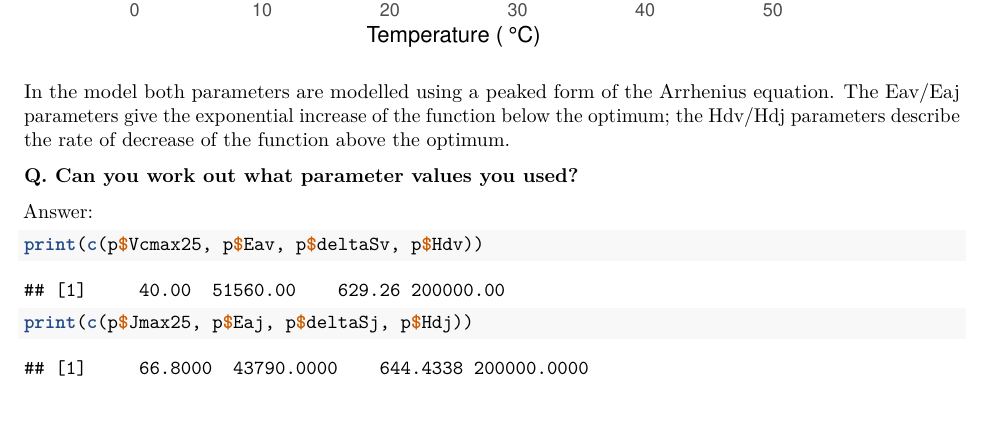
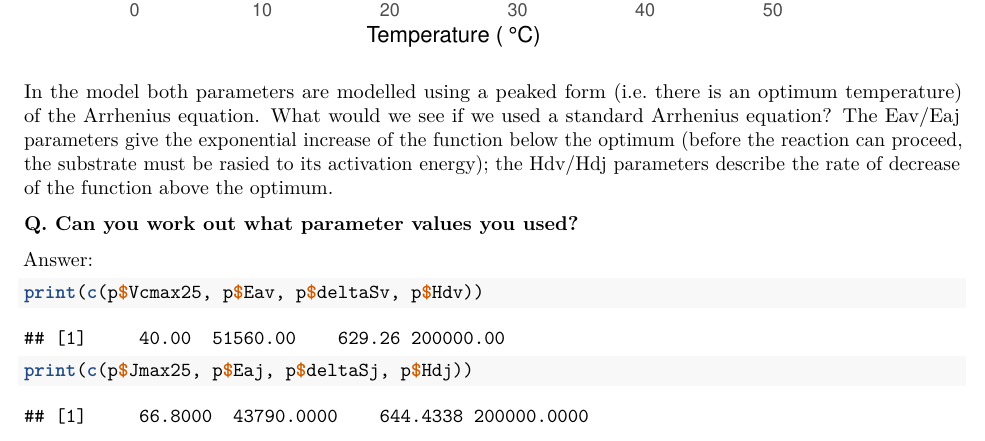
Before and after one commit to mdekauwe/BEES3041_lab_photosynthesis, an R Markdown document (BEES3041_lab.Rmd): part of page 3 of 16, cut so that both start at the same text, the shorter picture padded with empty space. Rendered offline with R 4.5, knitr and Pandoc, then LaTeX, with nearby package versions.

Commit message:
Fixed typos

````diff
--- a/BEES3041_lab.Rmd
+++ b/BEES3041_lab.Rmd
@@ -76,7 +76,7 @@ ggplot(df, aes(Tleaf-DEG_2_KELVIN)) +
   scale_colour_brewer(palette = "Set2")
 ```
 
-In the model both parameters are modelled using a peaked form of the Arrhenius equation. The Eav/Eaj parameters give the exponential increase of the function below the optimum; the Hdv/Hdj parameters describe the rate of decrease of the function above the optimum.
+In the model both parameters are modelled using a peaked form (i.e. there is an optimum temperature) of the Arrhenius equation. What would we see if we used a standard Arrhenius equation? The Eav/Eaj parameters give the exponential increase of the function below the optimum (before the reaction can proceed, the substrate must be rasied to its activation energy); the Hdv/Hdj parameters describe the rate of decrease of the function above the optimum.
 
 **Q. Can you work out what parameter values you used?**
 
````
Also changed, not shown: 1 other file.
